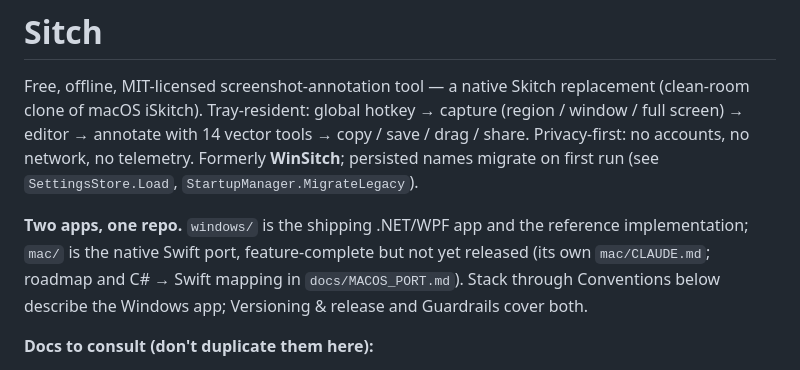
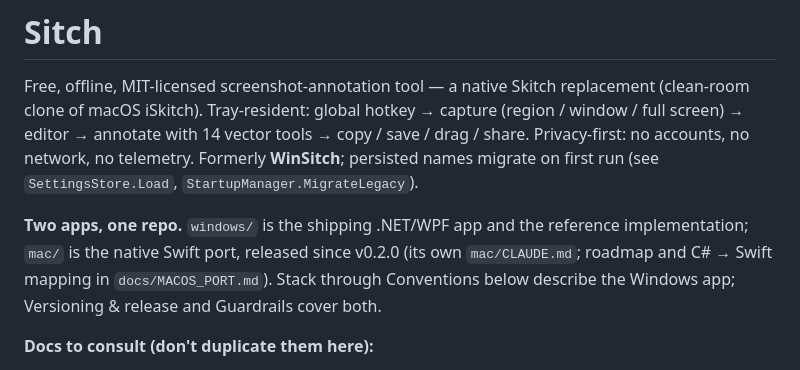
Before and after one commit to phalladar/Sitch, a Markdown page: CLAUDE.md, the part around the change. Drawn GitHub-style.

Commit message:
docs: Mac app released in v0.2.0
Co-Authored-By: Claude Opus 5.5 <noreply@anthropic.com>

```diff
--- a/CLAUDE.md
+++ b/CLAUDE.md
@@ -7,7 +7,7 @@ no network, no telemetry. Formerly **WinSitch**; persisted names migrate on firs
 `SettingsStore.Load`, `StartupManager.MigrateLegacy`).
 
 **Two apps, one repo.** `windows/` is the shipping .NET/WPF app and the reference implementation;
-`mac/` is the native Swift port, feature-complete but not yet released (its own `mac/CLAUDE.md`; roadmap and C# → Swift
+`mac/` is the native Swift port, released since v0.2.0 (its own `mac/CLAUDE.md`; roadmap and C# → Swift
 mapping in `docs/MACOS_PORT.md`). Stack through Conventions below describe the Windows app;
 Versioning & release and Guardrails cover both.
 
```
Also changed, not shown: docs/MACOS_PORT.md (+2 -2 lines), mac/CLAUDE.md (+2 -2 lines).
